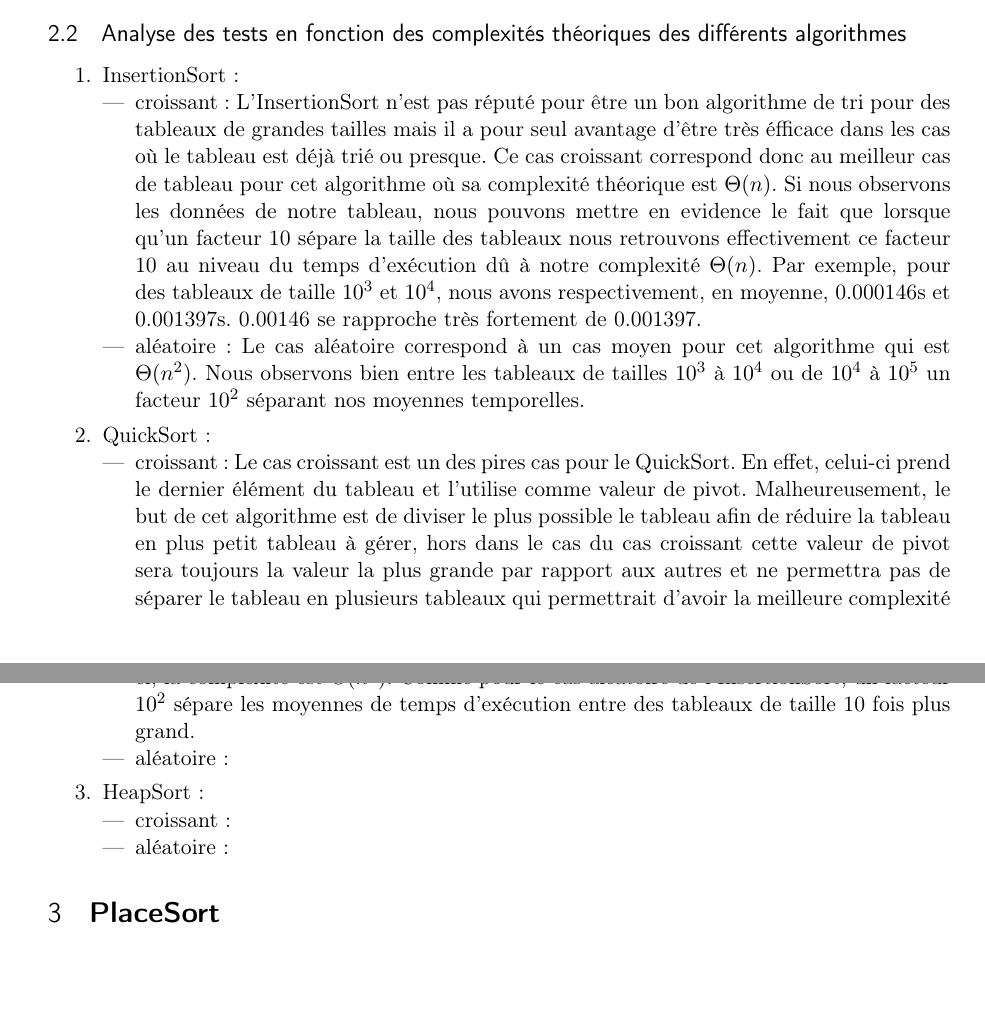
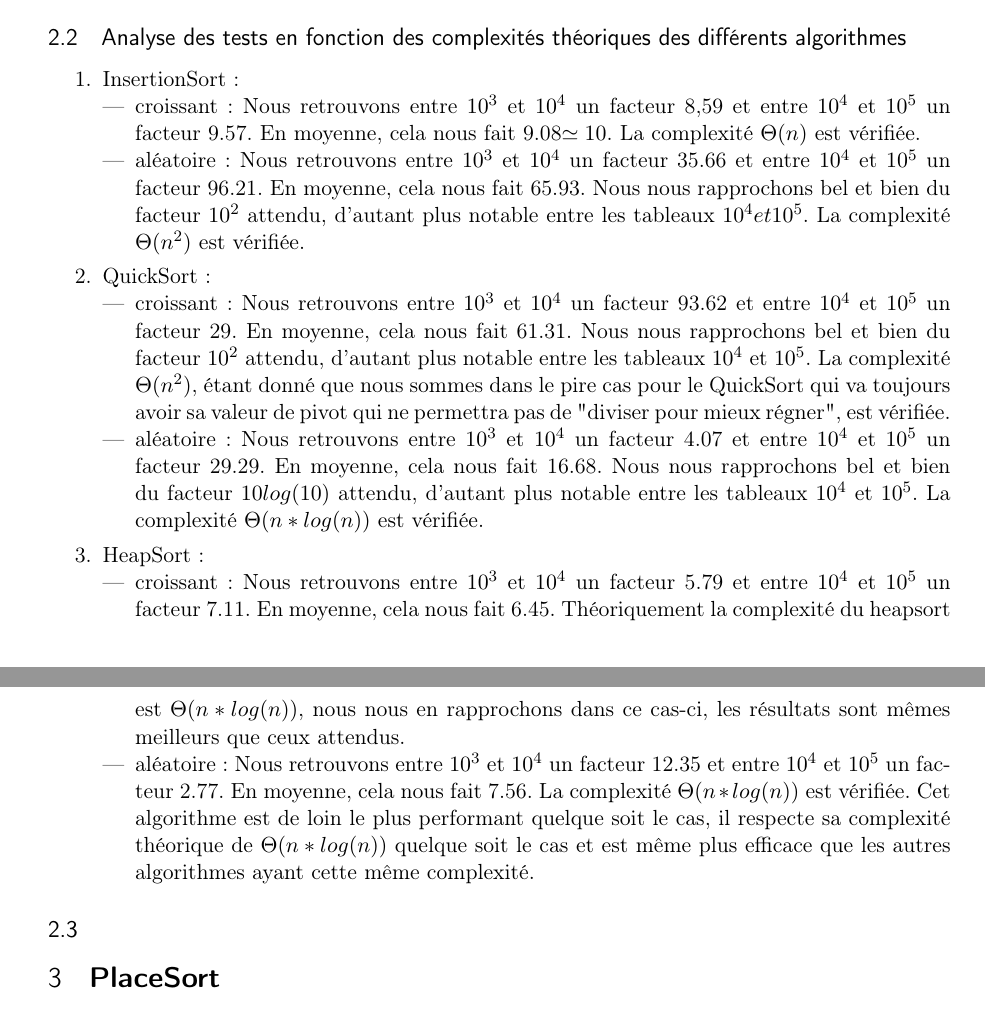
Before and after one commit to Hexalthy219/Projet-1-Progra-avancee, a LaTeX document (p1/rapport/rapport.tex): two parts of pages 3 and 4 of 4, joined at a grey line, cut so that both start at the same text, the shorter picture padded with empty space. Compiled offline with pdfLaTeX.

Commit message:
correction recsort

```diff
--- a/p1/rapport/rapport.tex
+++ b/p1/rapport/rapport.tex
@@ -127,50 +127,55 @@
     \begin{enumerate}
         \item InsertionSort:
         \begin{itemize}
-            \item croissant : L'InsertionSort n'est pas réputé
-            pour être un bon algorithme de tri pour des tableaux de grandes
-            tailles mais il a pour seul
-            avantage d'être très éfficace dans les cas où le tableau
-            est déjà trié ou presque. Ce cas croissant correspond donc
-            au meilleur cas de tableau pour cet algorithme où sa
-            complexité théorique est $\Theta (n)$. Si nous observons les
-            données de notre tableau, nous pouvons mettre en evidence le
-            fait que lorsque qu'un facteur 10 sépare la taille des tableaux
-            nous retrouvons effectivement ce facteur 10 au niveau du temps
-            d'exécution dû à notre complexité $\Theta (n)$. Par exemple, pour des tableaux de taille $10^3$ et
-            $10^4$, nous avons respectivement, en moyenne, 0.000146s et 0.001397s. 0.00146 se rapproche
-            très fortement de 0.001397.
-
-            \item aléatoire : Le cas aléatoire correspond à un cas moyen pour
-            cet algorithme qui est $\Theta (n^2)$. Nous observons bien entre les
-            tableaux de tailles $10^3$ à $10^4$ ou de $10^4$ à $10^5$ un facteur $10^2$ séparant
-            nos moyennes temporelles.
+            \item croissant :
+            Nous retrouvons entre $10^3$ et $10^4$ un facteur 8,59 et entre
+            $10^4$ et $10^5$ un facteur 9.57. En moyenne, cela nous fait 9.08$\simeq 10$.
+            La complexité $\Theta(n)$ est vérifiée.
+            \item aléatoire :
+            Nous retrouvons entre $10^3$ et $10^4$ un facteur 35.66 et entre
+            $10^4$ et $10^5$ un facteur 96.21. En moyenne, cela nous fait 65.93. Nous
+            nous rapprochons bel et bien du facteur $10^2$ attendu, d'autant plus notable
+            entre les tableaux $10^4 et 10^5$.
+            La complexité $\Theta(n^2)$ est vérifiée.
         \end{itemize}
         \item QuickSort :
         \begin{itemize}
-            \item croissant : Le cas croissant est un des pires cas
-            pour le QuickSort. En effet, celui-ci prend le dernier élément
-            du tableau et l'utilise comme valeur de pivot. Malheureusement,
-            le but de cet algorithme est de diviser le plus possible le tableau
-            afin de réduire la tableau en plus petit tableau à gérer, hors
-            dans le cas du cas croissant cette valeur de pivot sera toujours
-            la valeur la plus grande par rapport aux autres et ne permettra
-            pas de séparer le tableau en plusieurs tableaux qui permettrait
-            d'avoir la meilleure complexité possible pour des algorithmes de tri et notamment
-            celui-ci $\Theta (n*log(n))$. Dans ce cas-ci, la complexité
-            est $\Theta(n^2)$. Comme pour le cas aléatoire de l'InsertionSort,
-            un facteur $10^2$ sépare les moyennes de temps d'exécution
-            entre des tableaux de taille 10 fois plus grand.
+            \item croissant :
+            Nous retrouvons entre $10^3$ et $10^4$ un facteur 93.62 et entre
+            $10^4$ et $10^5$ un facteur 29. En moyenne, cela nous fait 61.31. Nous
+            nous rapprochons bel et bien du facteur $10^2$ attendu, d'autant plus notable
+            entre les tableaux $10^4$ et $10^5$.
+            La complexité $\Theta(n^2)$, étant donné que nous sommes dans le pire
+            cas pour le QuickSort qui va toujours avoir sa valeur de pivot qui
+            ne permettra pas de "diviser pour mieux régner", est vérifiée.
 
             \item aléatoire :
+            Nous retrouvons entre $10^3$ et $10^4$ un facteur 4.07 et entre
+            $10^4$ et $10^5$ un facteur 29.29. En moyenne, cela nous fait 16.68. Nous
+            nous rapprochons bel et bien du facteur $10log(10)$ attendu, d'autant plus notable
+            entre les tableaux $10^4$ et $10^5$.
+            La complexité $\Theta(n*log(n))$ est vérifiée.
         \end{itemize}
         \item HeapSort :
         \begin{itemize}
-            \item croissant:
-            \item aléatoire:
+            \item croissant :
+            Nous retrouvons entre $10^3$ et $10^4$ un facteur 5.79 et entre
+            $10^4$ et $10^5$ un facteur 7.11. En moyenne, cela nous fait 6.45.
+            Théoriquement la complexité du heapsort est $\Theta(n*log(n))$,
+            nous nous en rapprochons dans ce cas-ci, les résultats sont mêmes meilleurs que ceux
+            attendus.
+            \item aléatoire :
+            Nous retrouvons entre $10^3$ et $10^4$ un facteur 12.35 et entre
+            $10^4$ et $10^5$ un facteur 2.77. En moyenne, cela nous fait 7.56.
+            La complexité $\Theta(n*log(n))$ est vérifiée.
+            Cet algorithme est de loin le plus performant quelque soit le cas,
+            il respecte sa complexité théorique de $\Theta(n*log(n))$ quelque soit
+            le cas et est même plus efficace que les autres algorithmes ayant
+            cette même complexité.
         \end{itemize}
     \end{enumerate}
 
+    \subsection{}
 
     \section{\textbf{PlaceSort}}
     \subsection{Pseudo-code}
```
Also changed, not shown: p1/stat.txt (+28 -0 lines), p1/rapport/rapport.pdf (added), 2 other files.
